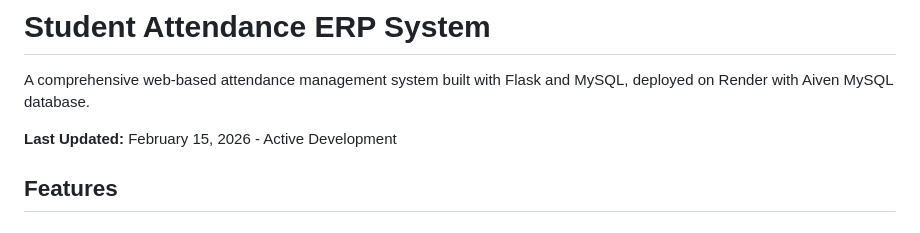
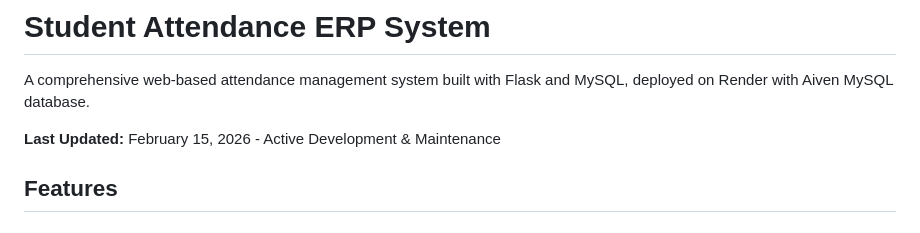
Before and after one commit to vivekpunde05/Student_Attendance_ERP, a Markdown page: README.md, the part around the change. GitHub-like rendering.

Commit message:
Daily maintenance update

```diff
--- a/README.md
+++ b/README.md
@@ -2,7 +2,7 @@
 
 A comprehensive web-based attendance management system built with Flask and MySQL, deployed on Render with Aiven MySQL database.
 
-**Last Updated:** February 15, 2026 - Active Development
+**Last Updated:** February 15, 2026 - Active Development & Maintenance
 
 ## Features
 
```
